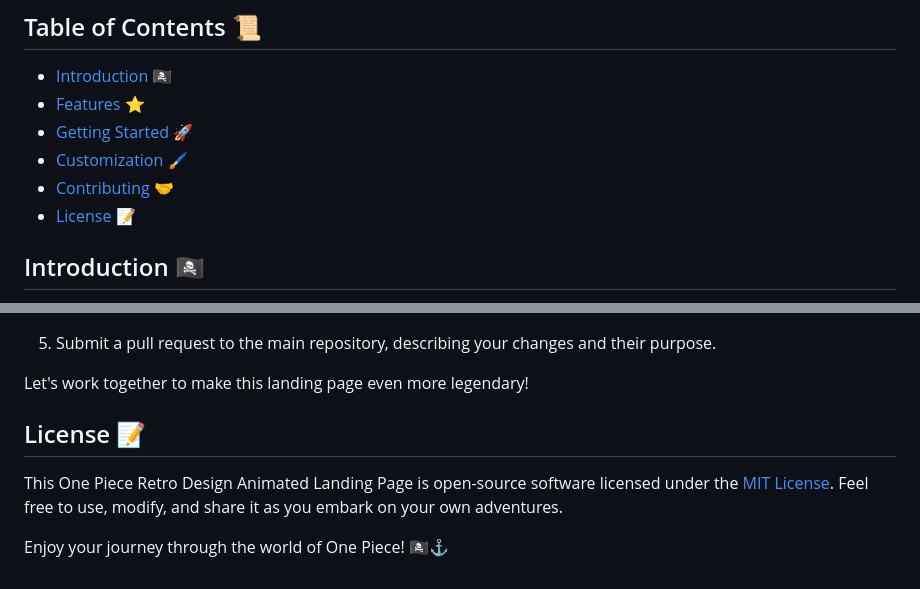
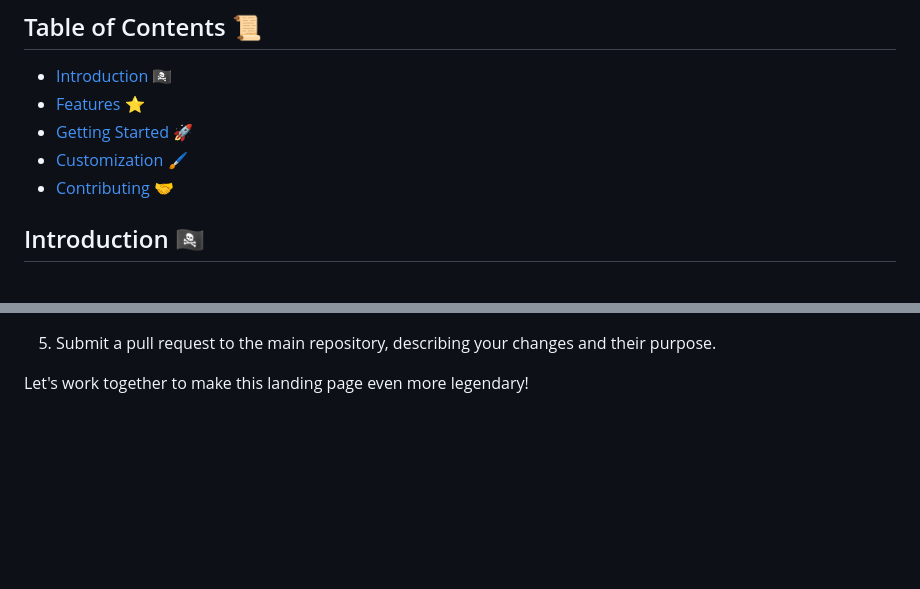
Before and after one commit to its-nishant320/One-Piece-Paper-Design, a Markdown page: README.md, 2 parts joined by grey strips. Rendered like a GitHub page; blank space fills up the shorter version.

```diff
--- a/README.md
+++ b/README.md
@@ -11,7 +11,6 @@ Ahoy there, matey! Welcome to the One Piece Retro Design Animated Landing Page.
 - [Getting Started](#getting-started) 🚀
 - [Customization](#customization) 🖌️
 - [Contributing](#contributing) 🤝
-- [License](#license) 📝
 
 ## Introduction 🏴‍☠️
 
@@ -70,9 +69,3 @@ We welcome contributions from fellow pirates and developers who want to enhance
 5. Submit a pull request to the main repository, describing your changes and their purpose.
 
 Let's work together to make this landing page even more legendary!
-
-## License 📝
-
-This One Piece Retro Design Animated Landing Page is open-source software licensed under the [MIT License](LICENSE). Feel free to use, modify, and share it as you embark on your own adventures.
-
-Enjoy your journey through the world of One Piece! 🏴‍☠️⚓
```
